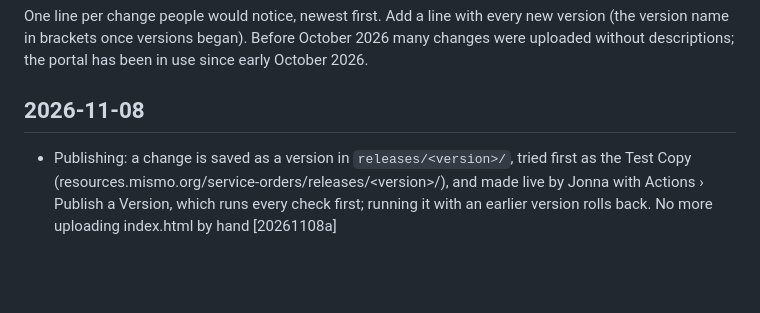
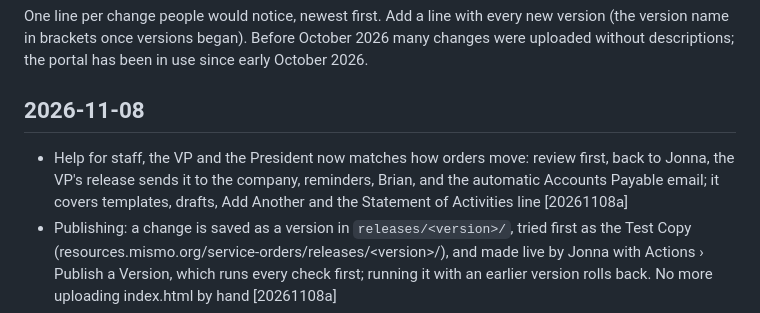
Before and after one commit to GitMISMO/service-orders, a Markdown page: CHANGELOG.md, the part around the change. GitHub-like rendering; blank space fills up the shorter version.

Commit message:
Change log and guide: Help update, President can hold

```diff
--- a/CHANGELOG.md
+++ b/CHANGELOG.md
@@ -6,6 +6,7 @@ without descriptions; the portal has been in use since early October 2026.
 
 ## 2026-11-08
 
+- Help for staff, the VP and the President now matches how orders move: review first, back to Jonna, the VP's release sends it to the company, reminders, Brian, and the automatic Accounts Payable email; it covers templates, drafts, Add Another and the Statement of Activities line [20261108a]
 - Publishing: a change is saved as a version in `releases/<version>/`, tried first as the Test Copy (resources.mismo.org/service-orders/releases/&lt;version&gt;/), and made live by Jonna with Actions › Publish a Version, which runs every check first; running it with an earlier version rolls back. No more uploading index.html by hand [20261108a]
 - Automatic checks on every upload: scripts parse, no keys or tokens, saving is set right, every page has its safety list, the version is stamped, and browser checks of the whole order, review, drafts, sign-in, invoice and phone-app paths on made-up companies [20261108a]
 - Each page has a safety list (Content-Security-Policy) naming the only places it may load code from or send data to: the save relay, Google Fonts, and the receipt reader's files [20261108a]
```
Also changed, not shown: DEVELOPING.md (+1 -1 lines).
